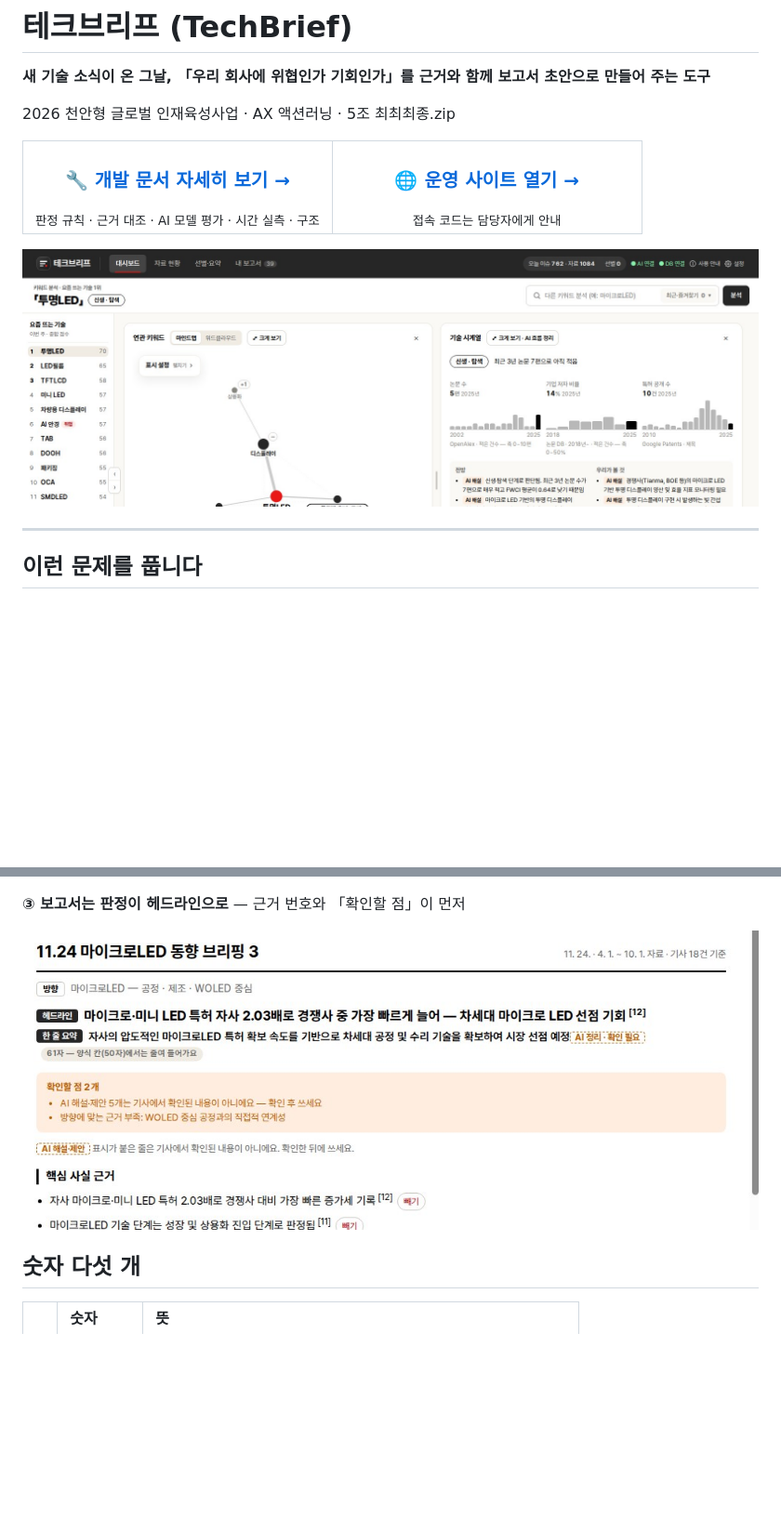
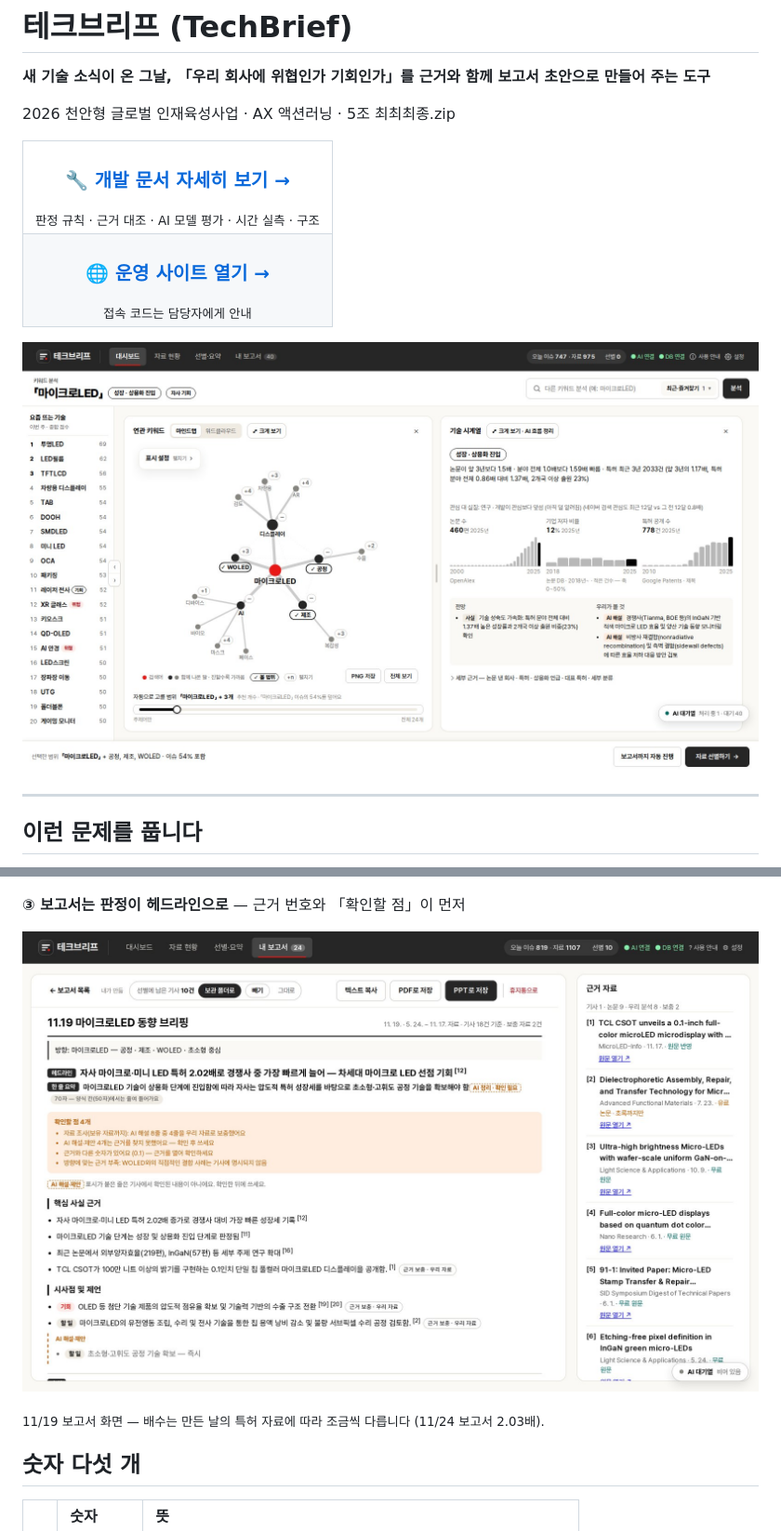
Before and after one commit to khyun-0123/techbrief, a Markdown page: README.md, 2 parts joined by grey strips. Shown at 93% size. Rendered like a GitHub page; pictures changed too: docs/images/d-dash.jpg (deleted), docs/images/d-report.jpg; blank space fills up the shorter version.

Commit message:
docs: README 상단 링크 줄바꿈 수정, 잘린 화면 이미지 교체
Co-Authored-By: Claude Opus 5.5 <noreply@anthropic.com>

```diff
--- a/README.md
+++ b/README.md
@@ -6,18 +6,20 @@
 
 <table>
 <tr>
-<td align="center" width="50%">
-<h3>🔧 <a href="docs/README.md">개발 문서 자세히 보기 →</a></h3>
+<td align="center" width="1000">
+<h3>🔧 <a href="docs/README.md">개발&nbsp;문서&nbsp;자세히&nbsp;보기&nbsp;→</a></h3>
 <sub>판정 규칙 · 근거 대조 · AI 모델 평가 · 시간 실측 · 구조</sub>
 </td>
-<td align="center" width="50%">
-<h3>🌐 <a href="https://cheonan-ax-project-production.up.railway.app">운영 사이트 열기 →</a></h3>
+</tr>
+<tr>
+<td align="center" width="1000">
+<h3>🌐 <a href="https://cheonan-ax-project-production.up.railway.app">운영&nbsp;사이트&nbsp;열기&nbsp;→</a></h3>
 <sub>접속 코드는 담당자에게 안내</sub>
 </td>
 </tr>
 </table>
 
-![키워드 분석 화면: 왼쪽 「요즘 뜨는 기술」 순위, 가운데 연관 키워드 맵, 오른쪽 기술 시계열](docs/images/d-dash.jpg)
+![키워드 분석 화면: 왼쪽 「요즘 뜨는 기술」 순위, 가운데 마이크로LED 연관 키워드 맵, 오른쪽 기술 시계열과 「자사 기회」 표시](docs/images/d-ai.jpg)
 
 ---
 
@@ -47,7 +49,9 @@
 
 **③ 보고서는 판정이 헤드라인으로** — 근거 번호와 「확인할 점」이 먼저
 
-![보고서: 헤드라인에 자사 2.03배 판정, 확인할 점, 핵심 사실 근거](docs/images/d-report.jpg)
+![보고서: 헤드라인에 자사 특허 2.02배 판정, 확인할 점 4개, 핵심 사실 근거 번호, 오른쪽 근거 자료](docs/images/d-report.jpg)
+
+<sub>11/19 보고서 화면 — 배수는 만든 날의 특허 자료에 따라 조금씩 다릅니다 (11/24 보고서 2.03배).</sub>
 
 ## 숫자 다섯 개
 
```
Also changed, not shown: other parts of README.md (+1 -1 lines), docs/09_design.md (+2 -2 lines), docs/README.md (+2 -2 lines), docs/images/d-timeline.jpg (added).
